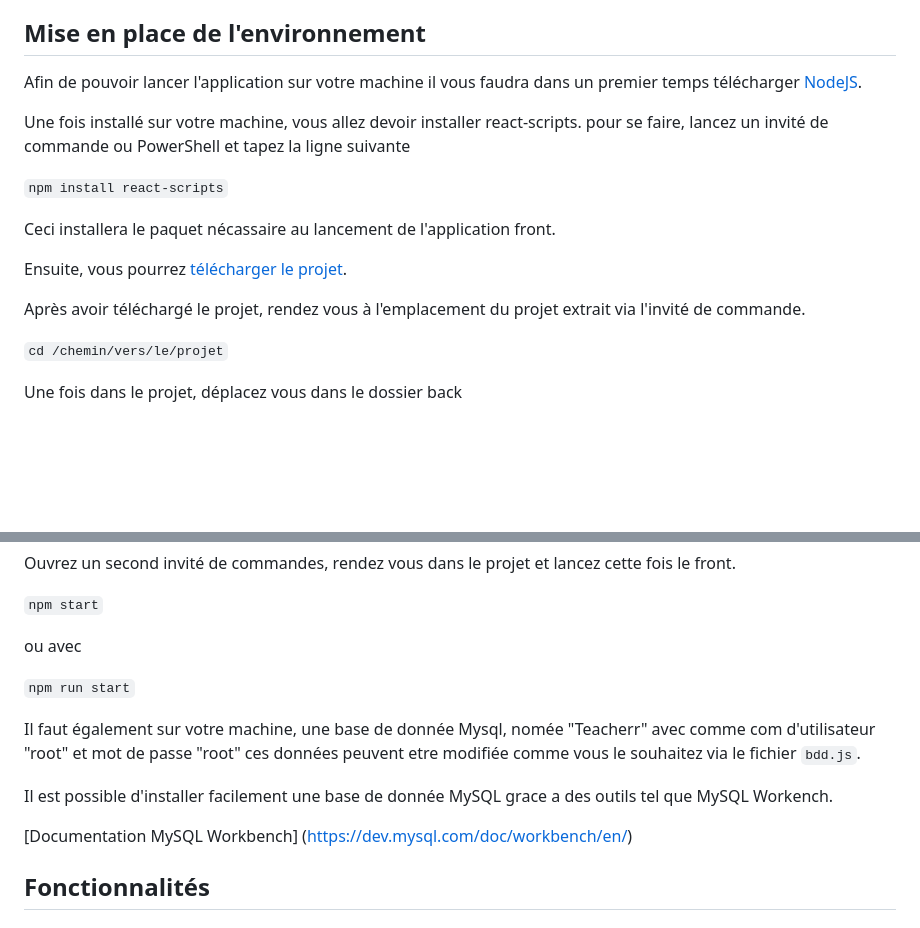
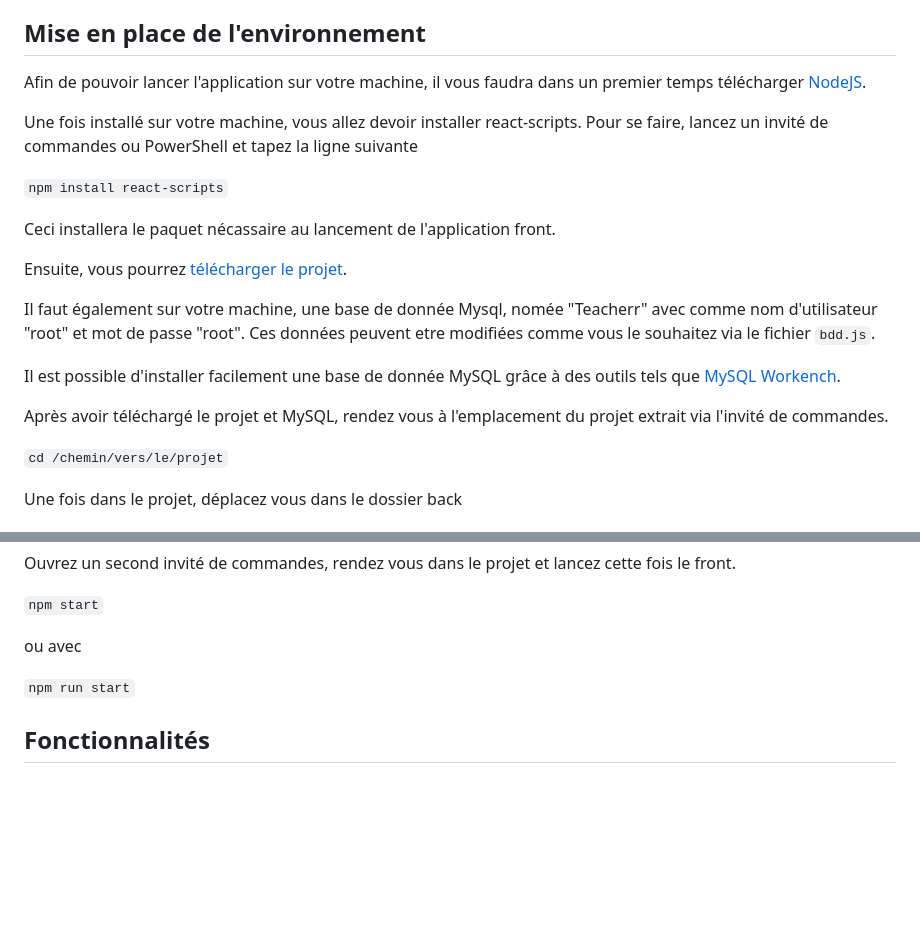
Before and after one commit to Samuel-Jspn/teacherr, a Markdown page: README.md, 2 parts joined by grey strips. Drawn GitHub-style; blank space fills up the shorter version.

```diff
--- a/README.md
+++ b/README.md
@@ -16,9 +16,9 @@
 Teacherr est une application de mise en relation de tuteurs et d'étudiants pour du soutien scolaire en ligne. Cette documentation fournit des informations détaillées sur l'application et ses fonctionnalités, ainsi que des instructions sur la manière de l'utiliser.
 
 ## Mise en place de l'environnement
-Afin de pouvoir lancer l'application sur votre machine il vous faudra dans un premier temps télécharger [NodeJS](https://nodejs.org/en/download "Lien pour télécharger NodeJS").
+Afin de pouvoir lancer l'application sur votre machine, il vous faudra dans un premier temps télécharger [NodeJS](https://nodejs.org/en/download "Lien pour télécharger NodeJS").
 
-Une fois installé sur votre machine, vous allez devoir installer react-scripts. pour se faire, lancez un invité de commande ou PowerShell et tapez la ligne suivante
+Une fois installé sur votre machine, vous allez devoir installer react-scripts. Pour se faire, lancez un invité de commandes ou PowerShell et tapez la ligne suivante
 
 `npm install react-scripts`
 
@@ -26,7 +26,11 @@ Ceci installera le paquet nécassaire au lancement de l'application front.
 
 Ensuite, vous pourrez [télécharger le projet](https://github.com/Samuel-Jspn/teacherr/archive/refs/heads/main.zip "Lien de téléchargement du projet en .zip").
 
-Après avoir téléchargé le projet, rendez vous à l'emplacement du projet extrait via l'invité de commande.
+Il faut également sur votre machine, une base de donnée Mysql, nomée "Teacherr" avec comme nom d'utilisateur "root" et mot de passe "root". Ces données peuvent etre modifiées comme vous le souhaitez via le fichier `bdd.js`.
+
+Il est possible d'installer facilement une base de donnée MySQL grâce à des outils tels que [MySQL Workench](https://dev.mysql.com/doc/workbench/en/ "Lien vers la documentation MySQL Workbench").
+
+Après avoir téléchargé le projet et MySQL, rendez vous à l'emplacement du projet extrait via l'invité de commandes.
 
 `cd /chemin/vers/le/projet`
 
@@ -50,11 +54,6 @@ ou avec
 
 `npm run start`
 
-Il faut également sur votre machine, une base de donnée Mysql, nomée "Teacherr" avec comme com d'utilisateur "root" et mot de passe "root" ces données peuvent etre modifiée comme vous le souhaitez via le fichier `bdd.js`.
-
-Il est possible d'installer facilement une base de donnée MySQL grace a des outils tel que MySQL Workench.
-
-[Documentation MySQL Workbench] (https://dev.mysql.com/doc/workbench/en/)
 ## Fonctionnalités
 
 ### Pour les élèves
```
